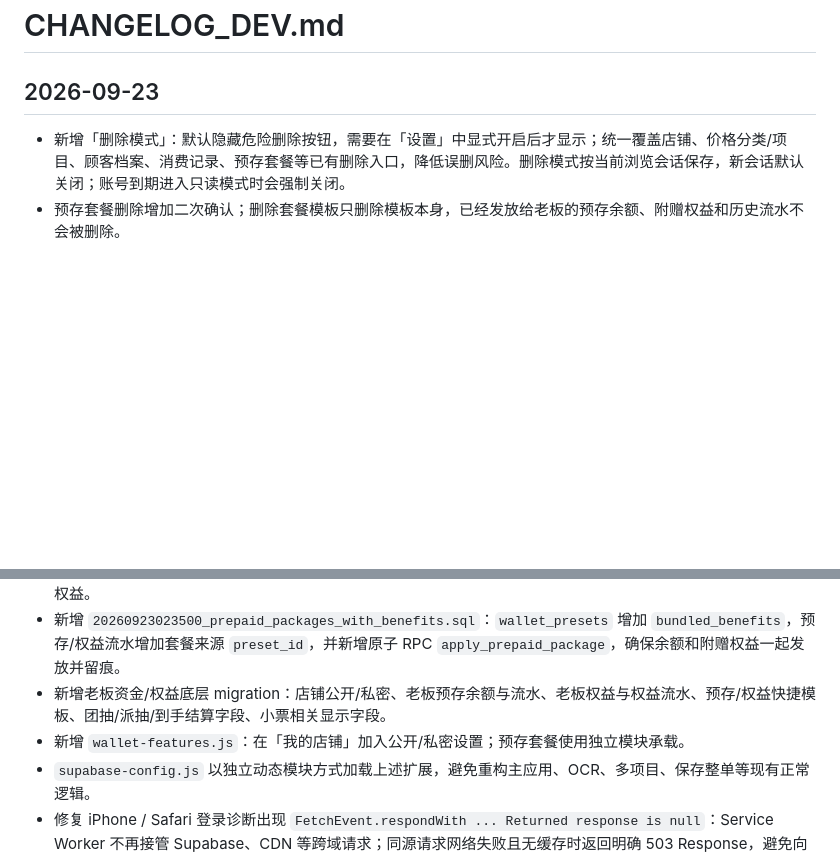
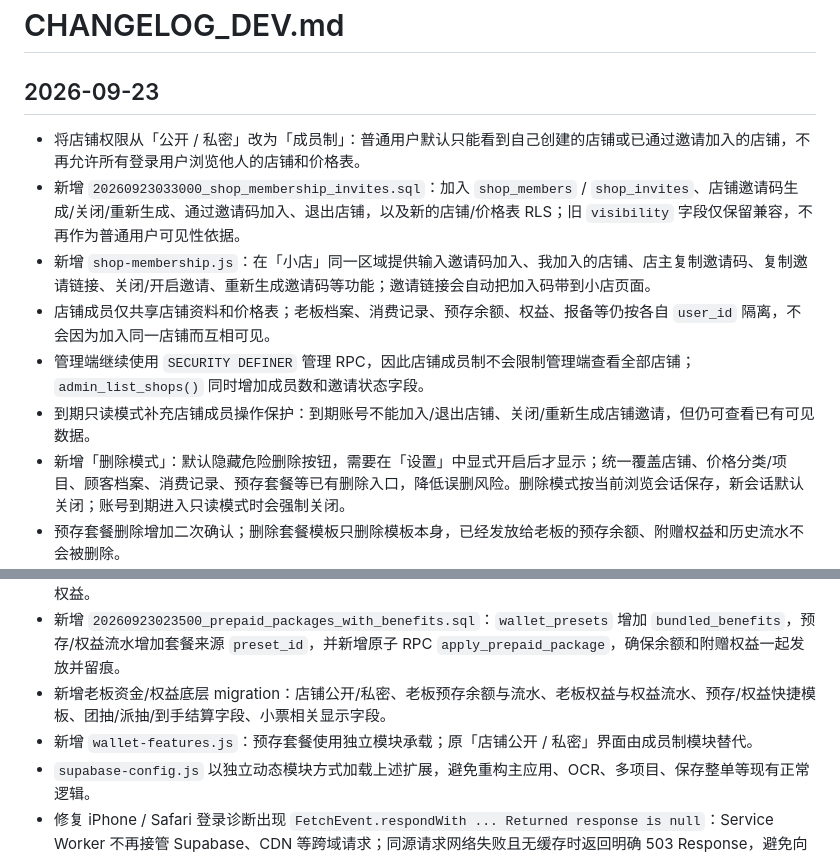
Before and after one commit to MianmianNb666/playmate-workbench, a Markdown page: CHANGELOG_DEV.md, 2 parts joined by grey strips. Rendered like a GitHub page; blank space fills up the shorter version.

Commit message:
Document private shop membership model

```diff
--- a/CHANGELOG_DEV.md
+++ b/CHANGELOG_DEV.md
@@ -1,6 +1,12 @@
 # CHANGELOG_DEV.md
 
 ## 2026-09-23
+- 将店铺权限从「公开 / 私密」改为「成员制」：普通用户默认只能看到自己创建的店铺或已通过邀请加入的店铺，不再允许所有登录用户浏览他人的店铺和价格表。
+- 新增 `20260923033000_shop_membership_invites.sql`：加入 `shop_members` / `shop_invites`、店铺邀请码生成/关闭/重新生成、通过邀请码加入、退出店铺，以及新的店铺/价格表 RLS；旧 `visibility` 字段仅保留兼容，不再作为普通用户可见性依据。
+- 新增 `shop-membership.js`：在「小店」同一区域提供输入邀请码加入、我加入的店铺、店主复制邀请码、复制邀请链接、关闭/开启邀请、重新生成邀请码等功能；邀请链接会自动把加入码带到小店页面。
+- 店铺成员仅共享店铺资料和价格表；老板档案、消费记录、预存余额、权益、报备等仍按各自 `user_id` 隔离，不会因为加入同一店铺而互相可见。
+- 管理端继续使用 `SECURITY DEFINER` 管理 RPC，因此店铺成员制不会限制管理端查看全部店铺；`admin_list_shops()` 同时增加成员数和邀请状态字段。
+- 到期只读模式补充店铺成员操作保护：到期账号不能加入/退出店铺、关闭/重新生成店铺邀请，但仍可查看已有可见数据。
 - 新增「删除模式」：默认隐藏危险删除按钮，需要在「设置」中显式开启后才显示；统一覆盖店铺、价格分类/项目、顾客档案、消费记录、预存套餐等已有删除入口，降低误删风险。删除模式按当前浏览会话保存，新会话默认关闭；账号到期进入只读模式时会强制关闭。
 - 预存套餐删除增加二次确认；删除套餐模板只删除模板本身，已经发放给老板的预存余额、附赠权益和历史流水不会被删除。
 - 将「预存套餐」从「价格表」中移出，新增与「价格表」并列的一级分区「预存套餐」，避免价格管理页过于拥挤；原预存业务逻辑继续复用，不重写主应用。
@@ -10,7 +16,7 @@
 - 预存套餐可一次附赠多项权益，例如冠、折扣券、赠送时长等；保存后选老板可一键同时增加预存余额和全部赠送权益。
 - 新增 `20260923023500_prepaid_packages_with_benefits.sql`：`wallet_presets` 增加 `bundled_benefits`，预存/权益流水增加套餐来源 `preset_id`，并新增原子 RPC `apply_prepaid_package`，确保余额和附赠权益一起发放并留痕。
 - 新增老板资金/权益底层 migration：店铺公开/私密、老板预存余额与流水、老板权益与权益流水、预存/权益快捷模板、团抽/派抽/到手结算字段、小票相关显示字段。
-- 新增 `wallet-features.js`：在「我的店铺」加入公开/私密设置；预存套餐使用独立模块承载。
+- 新增 `wallet-features.js`：预存套餐使用独立模块承载；原「店铺公开 / 私密」界面由成员制模块替代。
 - `supabase-config.js` 以独立动态模块方式加载上述扩展，避免重构主应用、OCR、多项目、保存整单等现有正常逻辑。
 - 修复 iPhone / Safari 登录诊断出现 `FetchEvent.respondWith ... Returned response is null`：Service Worker 不再接管 Supabase、CDN 等跨域请求；同源请求网络失败且无缓存时返回明确 503 Response，避免向 `respondWith()` 返回空值。
 - Service Worker 缓存版本从 `paimini-v3` 更新为 `paimini-v4`，安装后继续使用 `skipWaiting()` + `clients.claim()` 尽快接管新版。
```
